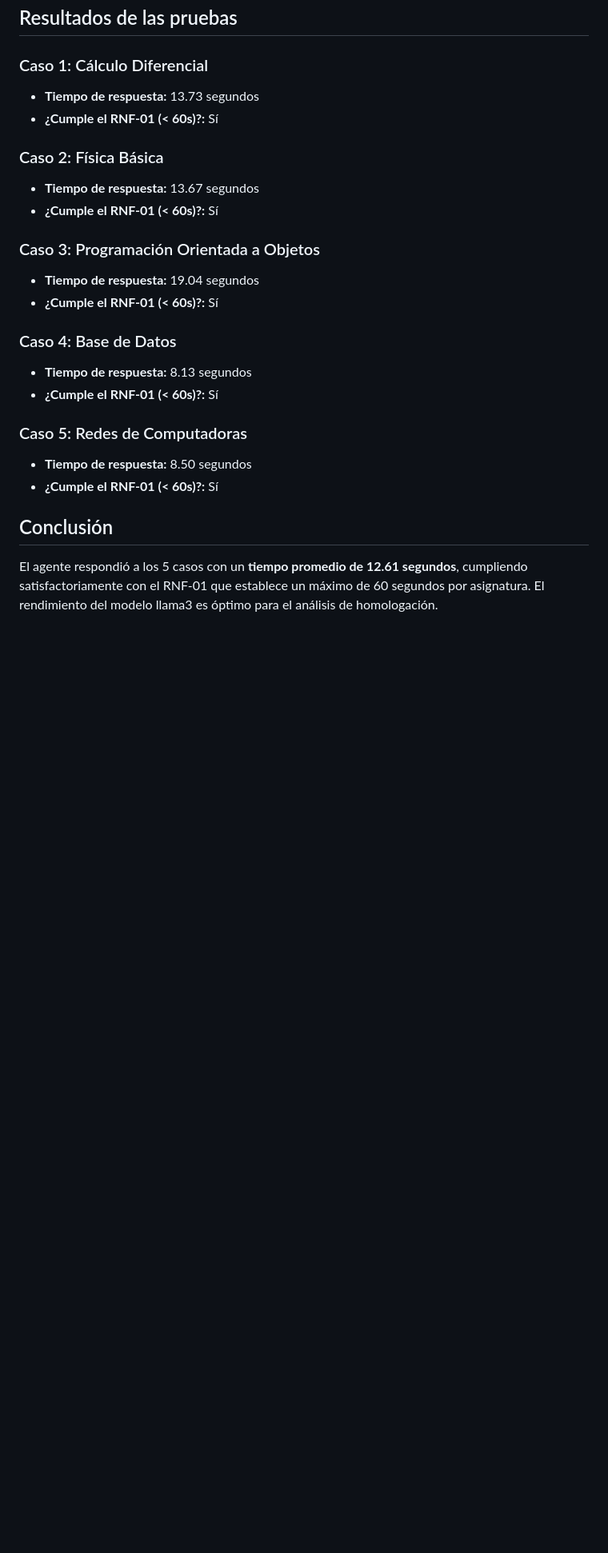
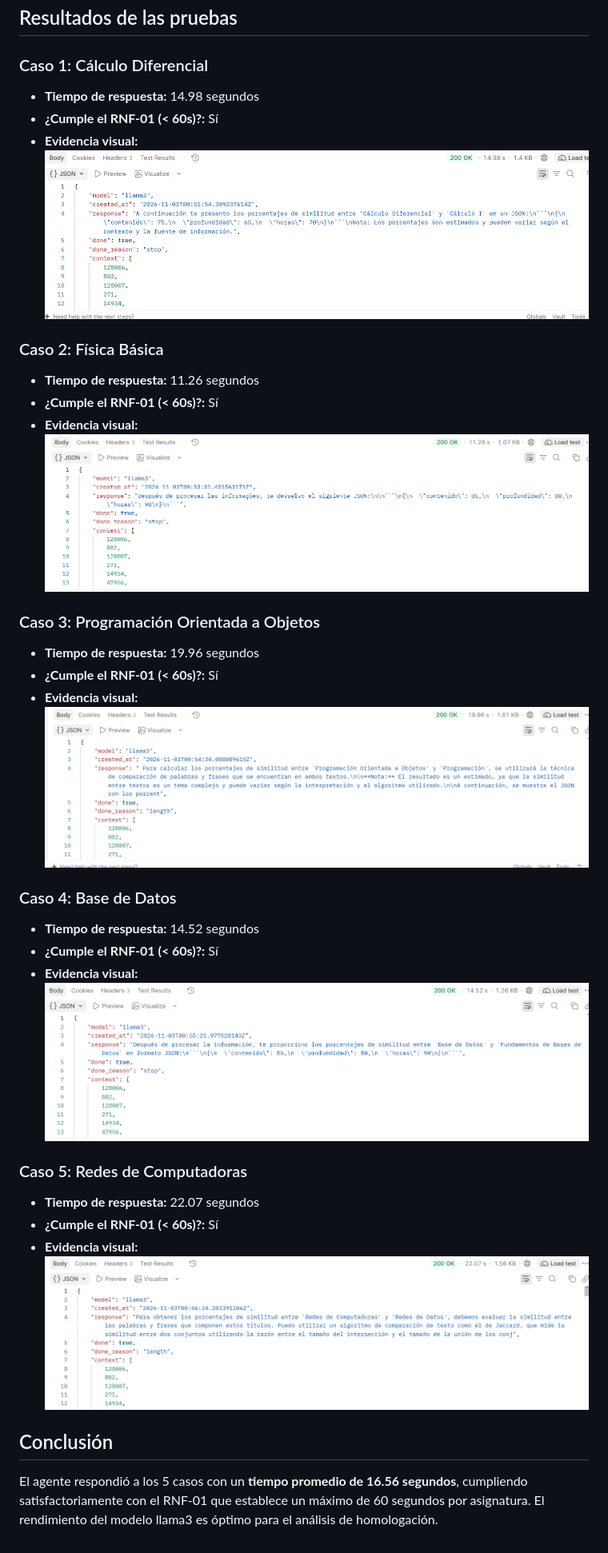
Before and after one commit to amolina4130/homologa-uta, a Markdown page: docs/pruebas/agente-5-casos.md, the part around the change. Shown at 80% size. GitHub-like rendering; pictures changed too: docs/pruebas/capturas/Caso1.png (added), docs/pruebas/capturas/Caso2.png (added), docs/pruebas/capturas/Caso3.png (added); blank space fills up the shorter version.

Commit message:
docs(TA-08.6): agregar capturas de pantalla y actualizar tiempos de las pruebas

```diff
--- a/docs/pruebas/agente-5-casos.md
+++ b/docs/pruebas/agente-5-casos.md
@@ -9,24 +9,34 @@
 ## Resultados de las pruebas
 
 ### Caso 1: Cálculo Diferencial
-- **Tiempo de respuesta:** 13.73 segundos
+- **Tiempo de respuesta:** 14.98 segundos
 - **¿Cumple el RNF-01 (< 60s)?:** Sí
+- **Evidencia visual:**
+  ![Captura Caso 1](capturas/Caso1.png)
 
 ### Caso 2: Física Básica
-- **Tiempo de respuesta:** 13.67 segundos
+- **Tiempo de respuesta:** 11.26 segundos
 - **¿Cumple el RNF-01 (< 60s)?:** Sí
+- **Evidencia visual:**
+  ![Captura Caso 2](capturas/Caso2.png)
 
 ### Caso 3: Programación Orientada a Objetos
-- **Tiempo de respuesta:** 19.04 segundos
+- **Tiempo de respuesta:** 19.96 segundos
 - **¿Cumple el RNF-01 (< 60s)?:** Sí
+- **Evidencia visual:**
+  ![Captura Caso 3](capturas/Caso3.png)
 
 ### Caso 4: Base de Datos
-- **Tiempo de respuesta:** 8.13 segundos
+- **Tiempo de respuesta:** 14.52 segundos
 - **¿Cumple el RNF-01 (< 60s)?:** Sí
+- **Evidencia visual:**
+  ![Captura Caso 4](capturas/Caso4.png)
 
 ### Caso 5: Redes de Computadoras
-- **Tiempo de respuesta:** 8.50 segundos
+- **Tiempo de respuesta:** 22.07 segundos
 - **¿Cumple el RNF-01 (< 60s)?:** Sí
+- **Evidencia visual:**
+  ![Captura Caso 5](capturas/Caso5.png)
 
 ## Conclusión
-El agente respondió a los 5 casos con un **tiempo promedio de 12.61 segundos**, cumpliendo satisfactoriamente con el RNF-01 que establece un máximo de 60 segundos por asignatura. El rendimiento del modelo llama3 es óptimo para el análisis de homologación.
+El agente respondió a los 5 casos con un **tiempo promedio de 16.56 segundos**, cumpliendo satisfactoriamente con el RNF-01 que establece un máximo de 60 segundos por asignatura. El rendimiento del modelo llama3 es óptimo para el análisis de homologación.
```
